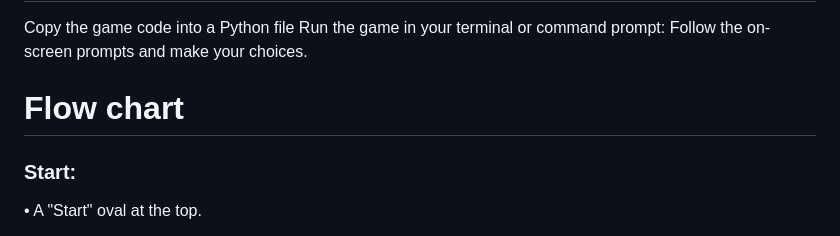
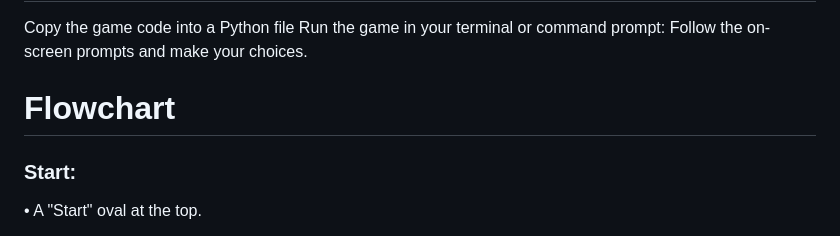
Before and after one commit to JoannaAdermark1/The_Dragon_Room, a Markdown page: README.md, the part around the change. Rendered like a GitHub page.

```diff
--- a/README.md
+++ b/README.md
@@ -68,7 +68,7 @@ Copy the game code into a Python file
 Run the game in your terminal or command prompt:
 Follow the on-screen prompts and make your choices.
 
-# Flow chart
+# Flowchart
 
 ### Start:
 
```
